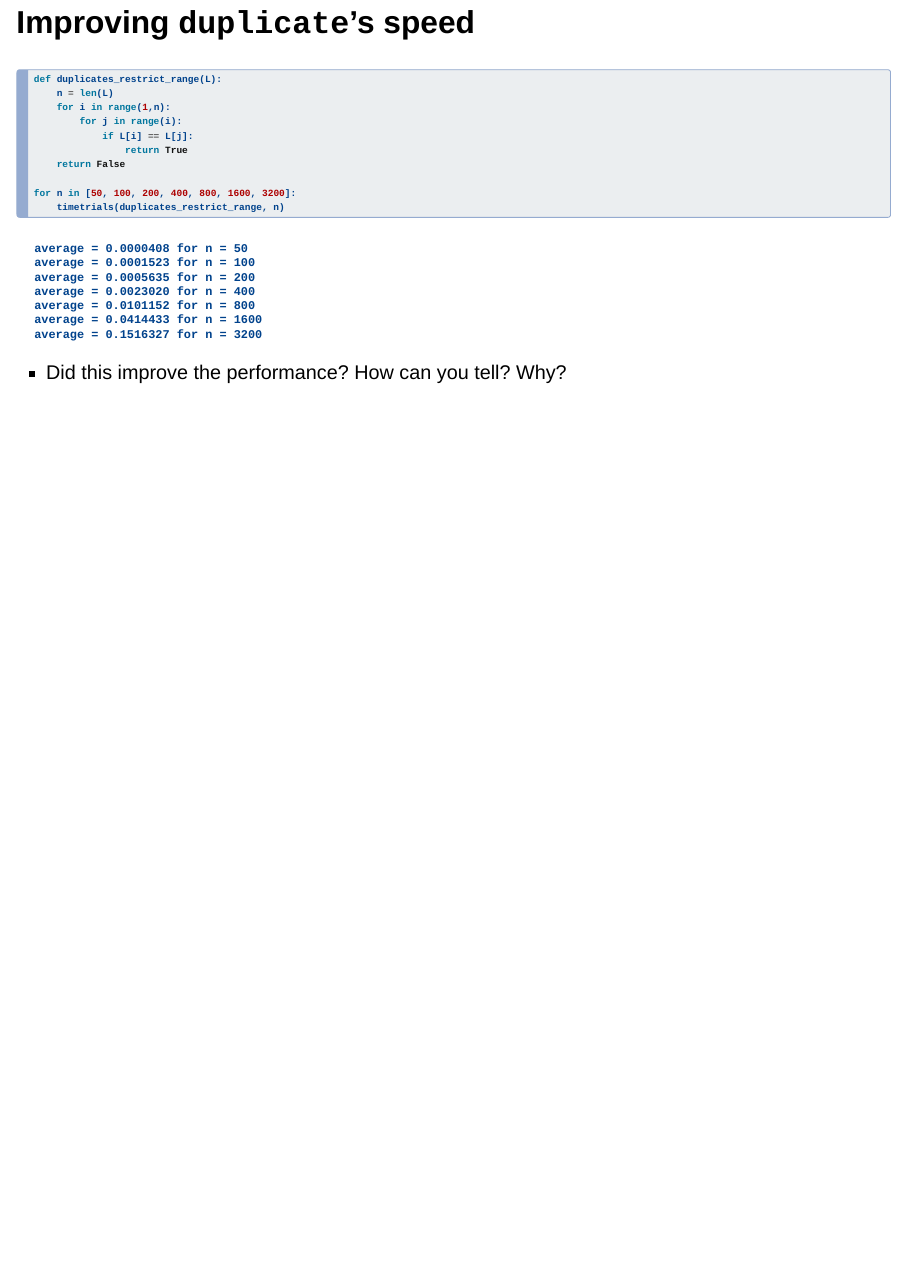
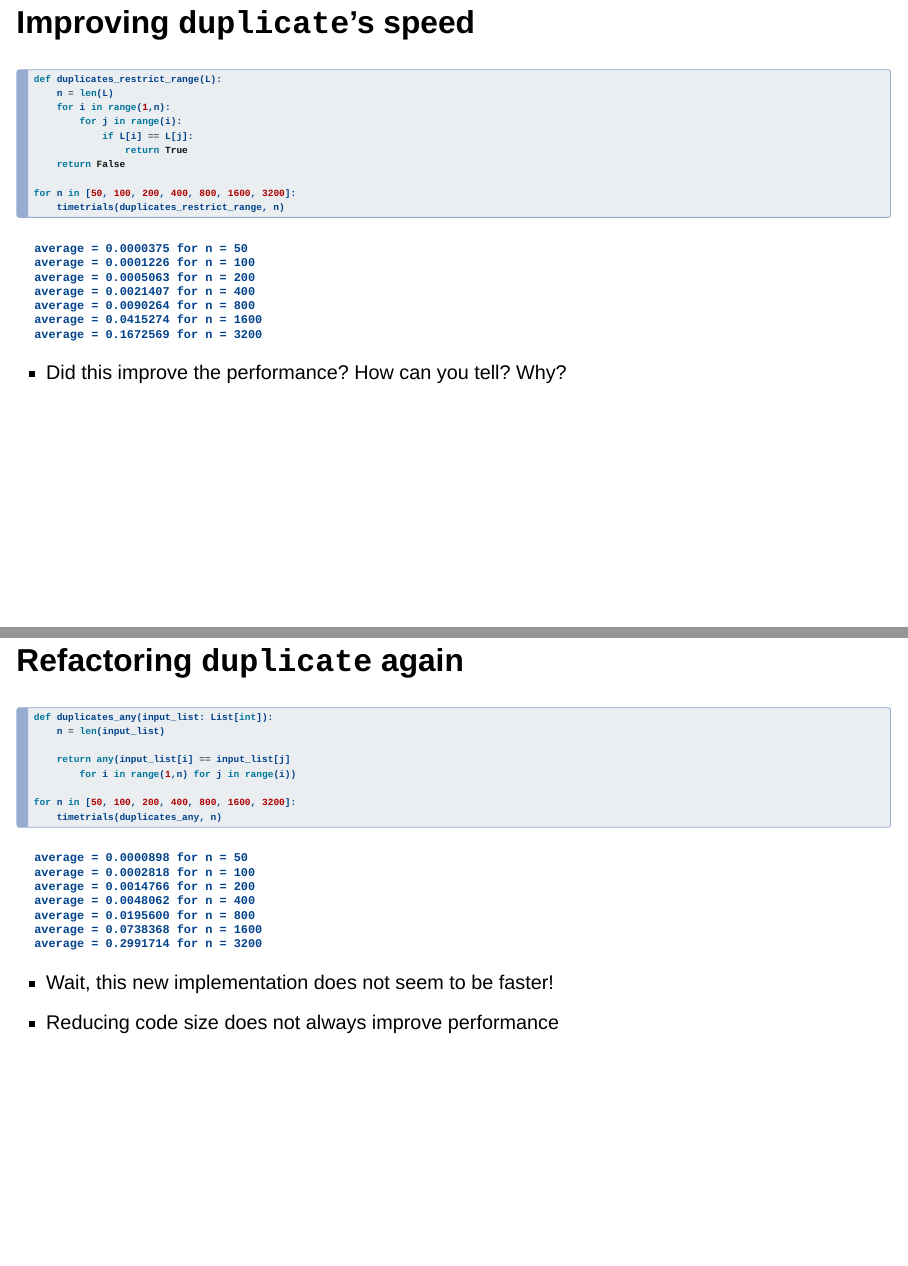
Before and after one commit to Algorithmology/www.algorithmology.org, a Quarto document (slides/weekfive/index.qmd): page 12 of 12 before the commit and pages 12 and 13 of 13 after it, the two joined at a grey line. Rendered offline with R 4.5, knitr and Pandoc in place of Quarto, with nearby package versions; drawn as Slidy slides in place of the format the file asks for.

Commit message:
feat: Add next implementation and performance experiment in slides/weekfive/index.qmd.

````diff
--- a/slides/weekfive/index.qmd
+++ b/slides/weekfive/index.qmd
@@ -253,3 +253,23 @@ for n in [50, 100, 200, 400, 800, 1600, 3200]:
 - Did this improve the performance? How can you tell? Why?
 
 :::
+
+## Refactoring `duplicate` again
+
+```{python}
+def duplicates_any(input_list: List[int]):
+    n = len(input_list)
+
+    return any(input_list[i] == input_list[j]
+        for i in range(1,n) for j in range(i))
+
+for n in [50, 100, 200, 400, 800, 1600, 3200]:
+    timetrials(duplicates_any, n)
+```
+
+::: {.fragment .fade-right}
+
+- Wait, this new implementation does not seem to be faster!
+- Reducing code size does not always improve performance
+
+:::
````
